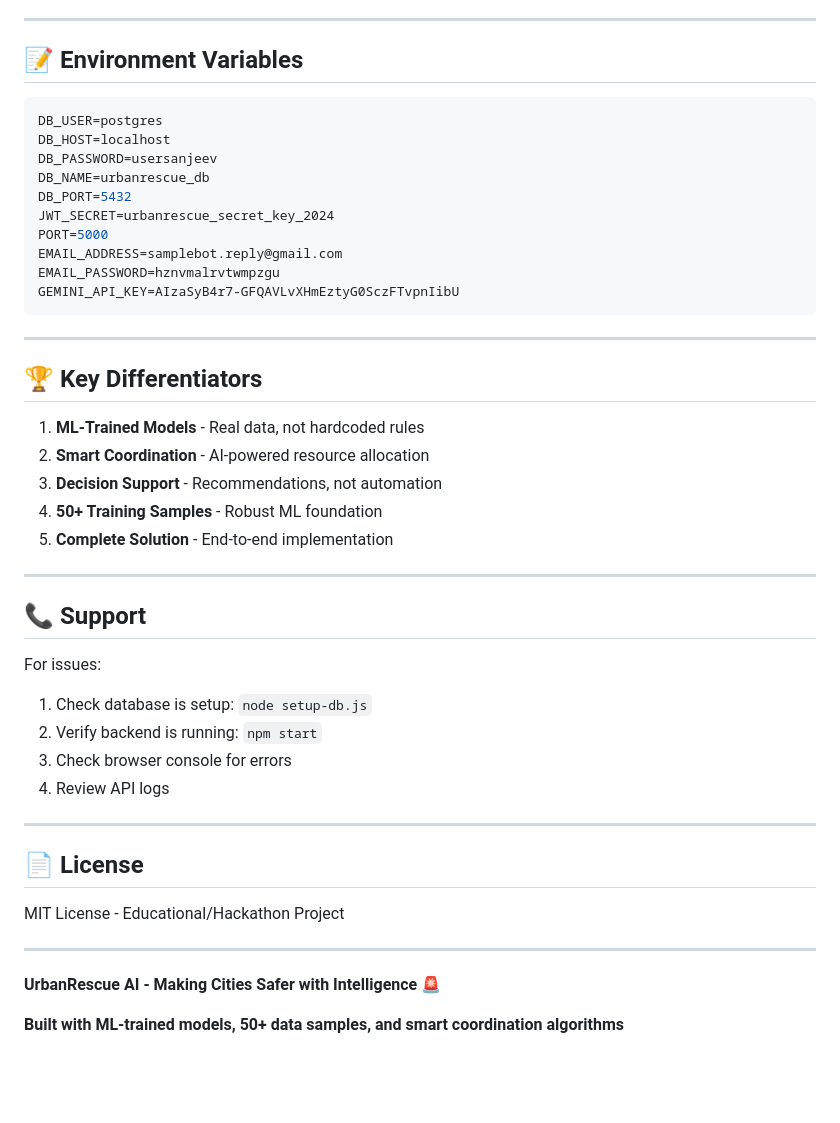
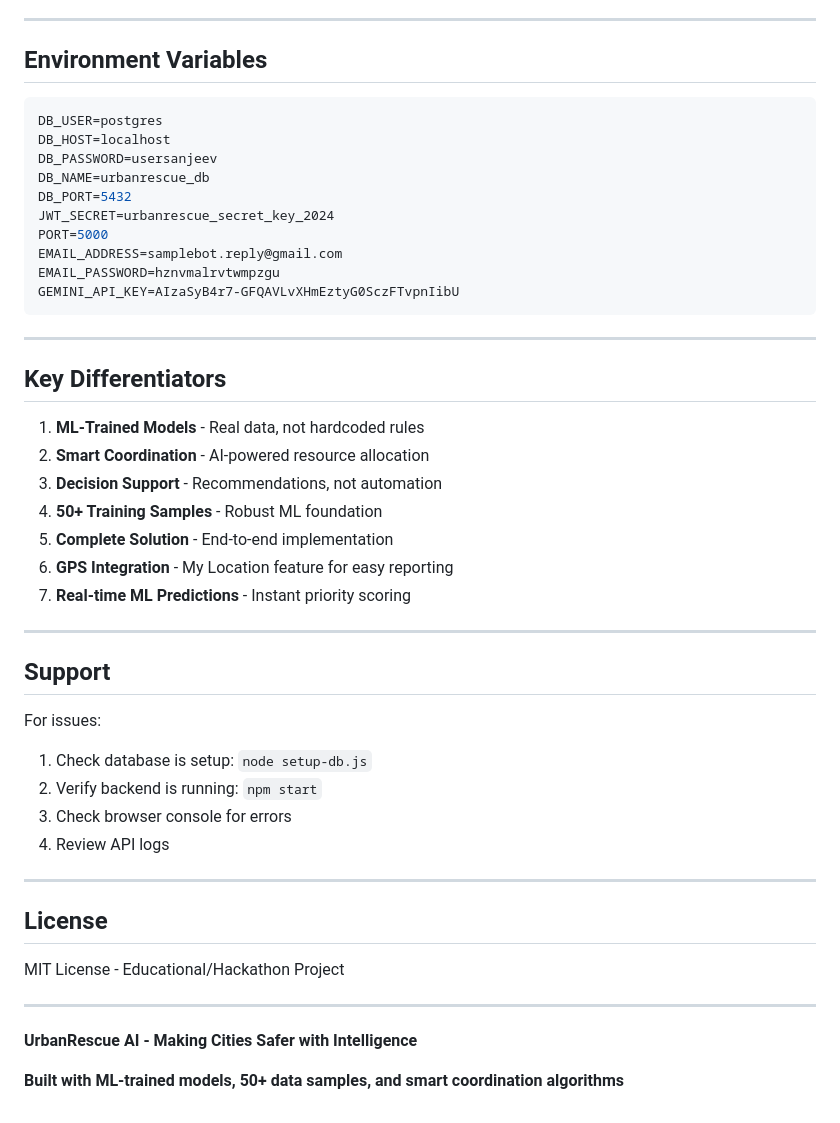
Before and after one commit to Sanjeev-Sivakumar/Team_Algorythm-Smart-Response-Resource-Coordination, a Markdown page: README.md, the part around one of its changes. Rendered like a GitHub page; blank space fills up the shorter version.

````diff
--- a/README.md
+++ b/README.md
@@ -469,7 +471,7 @@ npm start
 
 ---
 
-## 📝 Environment Variables
+## Environment Variables
 
 ```env
 DB_USER=postgres
@@ -486,17 +488,19 @@ GEMINI_API_KEY=AIzaSyB4r7-GFQAVLvXHmEztyG0SczFTvpnIibU
 
 ---
 
-## 🏆 Key Differentiators
+## Key Differentiators
 
 1. **ML-Trained Models** - Real data, not hardcoded rules
 2. **Smart Coordination** - AI-powered resource allocation
 3. **Decision Support** - Recommendations, not automation
 4. **50+ Training Samples** - Robust ML foundation
 5. **Complete Solution** - End-to-end implementation
+6. **GPS Integration** - My Location feature for easy reporting
+7. **Real-time ML Predictions** - Instant priority scoring
 
 ---
 
-## 📞 Support
+## Support
 
 For issues:
 1. Check database is setup: `node setup-db.js`
@@ -506,12 +510,12 @@ For issues:
 
 ---
 
-## 📄 License
+## License
 
 MIT License - Educational/Hackathon Project
 
 ---
 
-**UrbanRescue AI - Making Cities Safer with Intelligence** 🚨
+**UrbanRescue AI - Making Cities Safer with Intelligence**
 
 **Built with ML-trained models, 50+ data samples, and smart coordination algorithms**
````
Also changed, not shown: other parts of README.md (+43 -41 lines).
